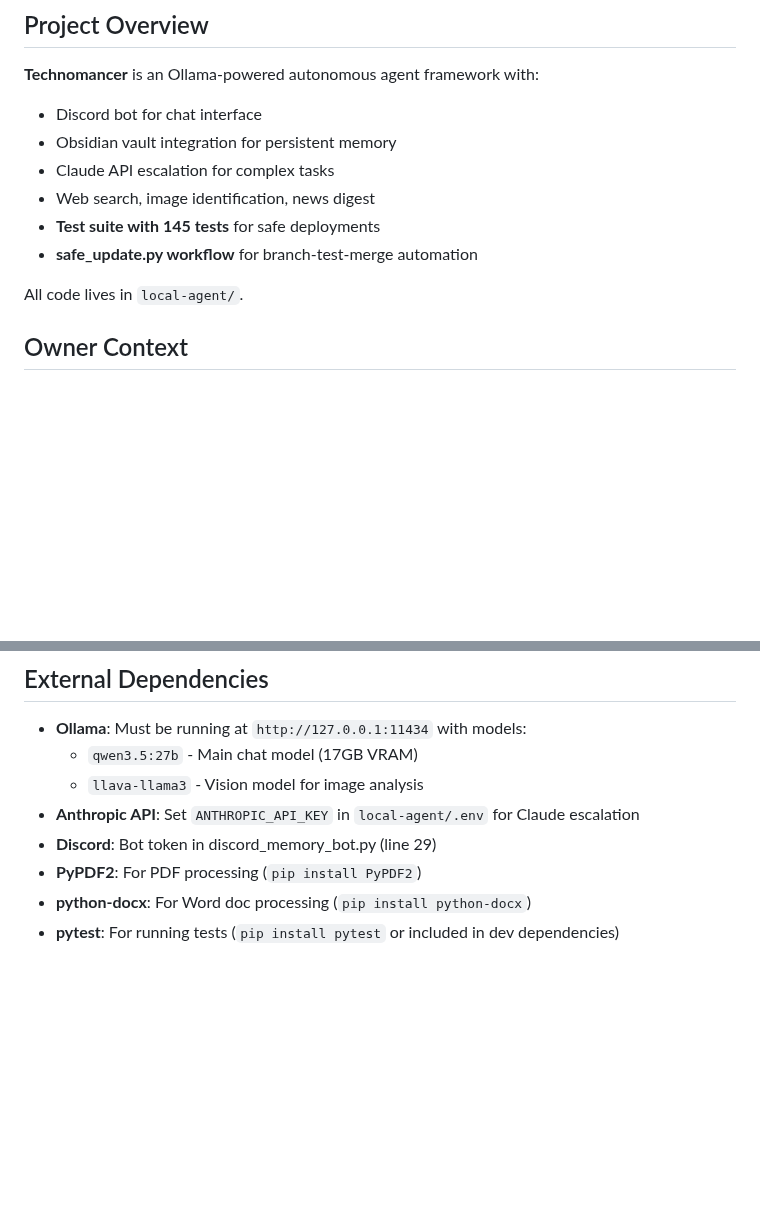
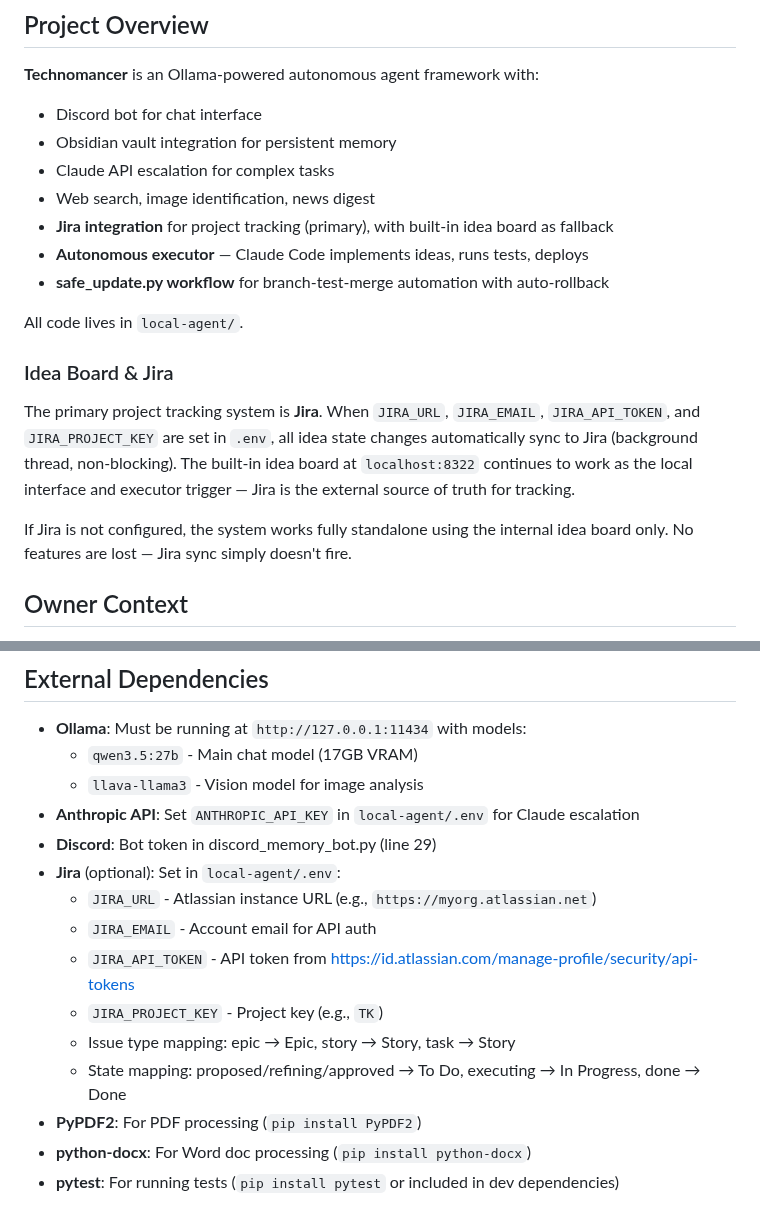
Before and after one commit to jeremycharlesgillespie/technomancer-public, a Markdown page: CLAUDE.md, 2 parts joined by grey strips. GitHub-like rendering; blank space fills up the shorter version.

Commit message:
Update README with latest stats [auto]
Changes included:
- Update README with latest stats [auto]
- Document Jira as primary tracking, internal board as fallback

```diff
--- a/CLAUDE.md
+++ b/CLAUDE.md
@@ -9,10 +9,16 @@ This file provides guidance to Claude Code (claude.ai/code) when working with co
 - Obsidian vault integration for persistent memory
 - Claude API escalation for complex tasks
 - Web search, image identification, news digest
-- **Test suite with 145 tests** for safe deployments
-- **safe_update.py workflow** for branch-test-merge automation
+- **Jira integration** for project tracking (primary), with built-in idea board as fallback
+- **Autonomous executor** — Claude Code implements ideas, runs tests, deploys
+- **safe_update.py workflow** for branch-test-merge automation with auto-rollback
 
 All code lives in `local-agent/`.
+
+### Idea Board & Jira
+The primary project tracking system is **Jira**. When `JIRA_URL`, `JIRA_EMAIL`, `JIRA_API_TOKEN`, and `JIRA_PROJECT_KEY` are set in `.env`, all idea state changes automatically sync to Jira (background thread, non-blocking). The built-in idea board at `localhost:8322` continues to work as the local interface and executor trigger — Jira is the external source of truth for tracking.
+
+If Jira is not configured, the system works fully standalone using the internal idea board only. No features are lost — Jira sync simply doesn't fire.
 
 ## Owner Context
 
@@ -436,6 +442,13 @@ Before reporting success on file/memory operations:
   - `llava-llama3` - Vision model for image analysis
 - **Anthropic API**: Set `ANTHROPIC_API_KEY` in `local-agent/.env` for Claude escalation
 - **Discord**: Bot token in discord_memory_bot.py (line 29)
+- **Jira** (optional): Set in `local-agent/.env`:
+  - `JIRA_URL` - Atlassian instance URL (e.g., `https://myorg.atlassian.net`)
+  - `JIRA_EMAIL` - Account email for API auth
+  - `JIRA_API_TOKEN` - API token from https://id.atlassian.com/manage-profile/security/api-tokens
+  - `JIRA_PROJECT_KEY` - Project key (e.g., `TK`)
+  - Issue type mapping: epic → Epic, story → Story, task → Story
+  - State mapping: proposed/refining/approved → To Do, executing → In Progress, done → Done
 - **PyPDF2**: For PDF processing (`pip install PyPDF2`)
 - **python-docx**: For Word doc processing (`pip install python-docx`)
 - **pytest**: For running tests (`pip install pytest` or included in dev dependencies)
```
Also changed, not shown: README.md (+1 -1 lines), local-agent/README.md (+1 -1 lines).
